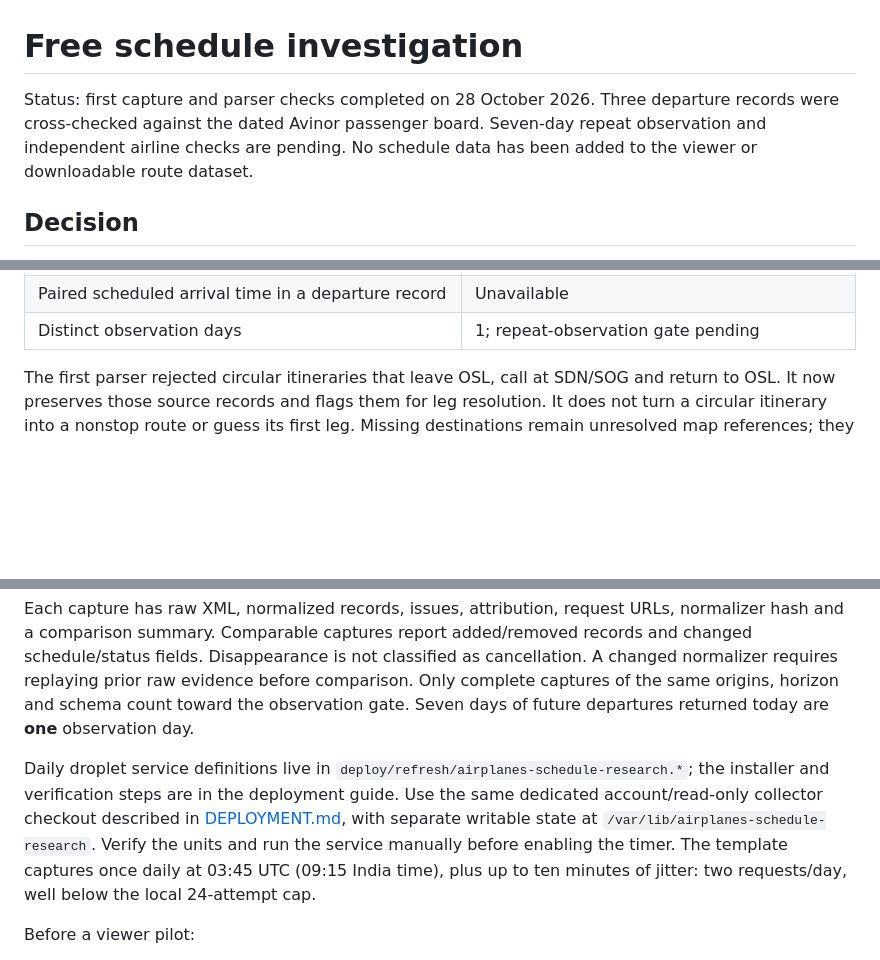
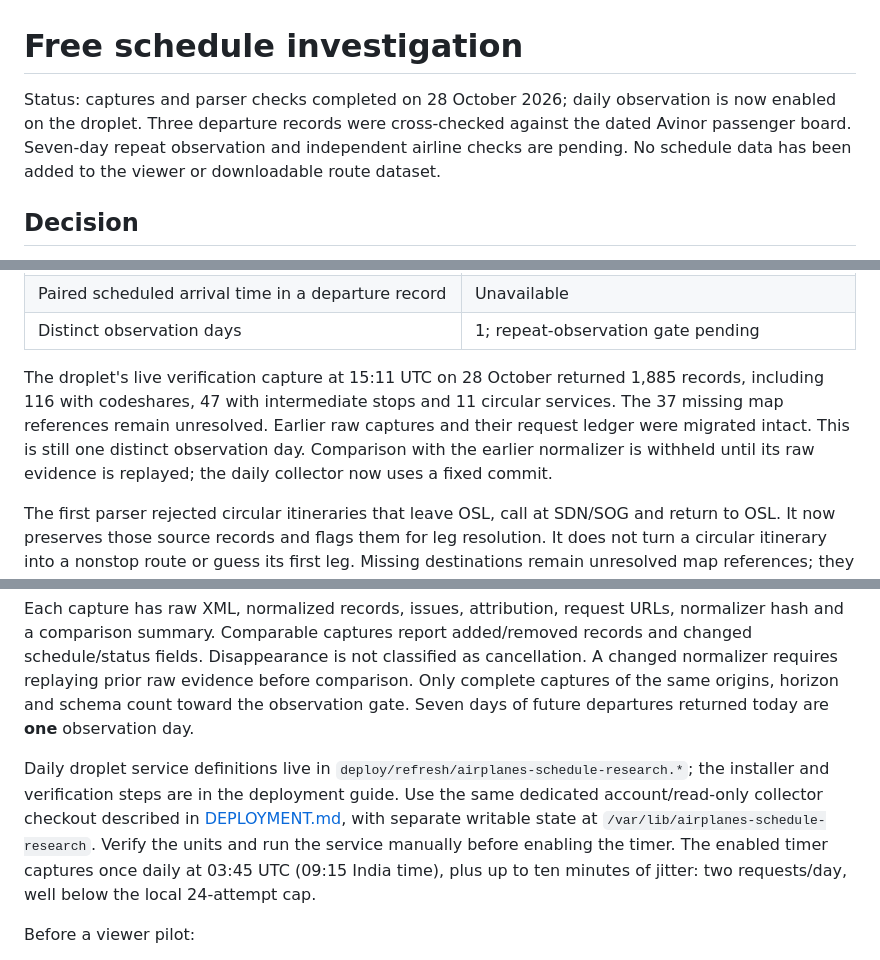
Before and after one commit to colingoodman/airline-routes, a Markdown page: SCHEDULE_RESEARCH.md, 3 parts joined by grey strips. GitHub-like rendering; blank space fills up the shorter version.

```diff
--- a/SCHEDULE_RESEARCH.md
+++ b/SCHEDULE_RESEARCH.md
@@ -1,6 +1,6 @@
 # Free schedule investigation
 
-Status: first capture and parser checks completed on 28 October 2026. Three departure records were cross-checked against the dated Avinor passenger board. Seven-day repeat observation and independent airline checks are pending. No schedule data has been added to the viewer or downloadable route dataset.
+Status: captures and parser checks completed on 28 October 2026; daily observation is now enabled on the droplet. Three departure records were cross-checked against the dated Avinor passenger board. Seven-day repeat observation and independent airline checks are pending. No schedule data has been added to the viewer or downloadable route dataset.
 
 ## Decision
 
@@ -23,6 +23,13 @@ The fixed sample is Oslo (OSL) and Brønnøysund (BNN), with `TimeFrom=1`, `Time
 | Invalid records after preserving circular services explicitly | 0 |
 | Paired scheduled arrival time in a departure record | Unavailable |
 | Distinct observation days | 1; repeat-observation gate pending |
+
+The droplet's live verification capture at 15:11 UTC on 28 October returned
+1,885 records, including 116 with codeshares, 47 with intermediate stops and
+11 circular services. The 37 missing map references remain unresolved. Earlier
+raw captures and their request ledger were migrated intact. This is still one
+distinct observation day. Comparison with the earlier normalizer is withheld
+until its raw evidence is replayed; the daily collector now uses a fixed commit.
 
 The first parser rejected circular itineraries that leave OSL, call at SDN/SOG and return to OSL. It now preserves those source records and flags them for leg resolution. It does not turn a circular itinerary into a nonstop route or guess its first leg. Missing destinations remain unresolved map references; they are not discarded or assigned to another airport.
 
@@ -54,7 +61,7 @@ The tool accepts only the two reviewed origins. It has an exclusive lock, a dail
 
 Each capture has raw XML, normalized records, issues, attribution, request URLs, normalizer hash and a comparison summary. Comparable captures report added/removed records and changed schedule/status fields. Disappearance is not classified as cancellation. A changed normalizer requires replaying prior raw evidence before comparison. Only complete captures of the same origins, horizon and schema count toward the observation gate. Seven days of future departures returned today are **one** observation day.
 
-Daily droplet service definitions live in `deploy/refresh/airplanes-schedule-research.*`; the installer and verification steps are in the deployment guide. Use the same dedicated account/read-only collector checkout described in [DEPLOYMENT.md](DEPLOYMENT.md#candidate-refresh-runner-collection-only), with separate writable state at `/var/lib/airplanes-schedule-research`. Verify the units and run the service manually before enabling the timer. The template captures once daily at 03:45 UTC (09:15 India time), plus up to ten minutes of jitter: two requests/day, well below the local 24-attempt cap.
+Daily droplet service definitions live in `deploy/refresh/airplanes-schedule-research.*`; the installer and verification steps are in the deployment guide. Use the same dedicated account/read-only collector checkout described in [DEPLOYMENT.md](DEPLOYMENT.md#candidate-refresh-runner-collection-only), with separate writable state at `/var/lib/airplanes-schedule-research`. Verify the units and run the service manually before enabling the timer. The enabled timer captures once daily at 03:45 UTC (09:15 India time), plus up to ten minutes of jitter: two requests/day, well below the local 24-attempt cap.
 
 Before a viewer pilot:
 
```
Also changed, not shown: DEPLOYMENT.md (+10 -1 lines), ROADMAP.md (+3 -3 lines).
